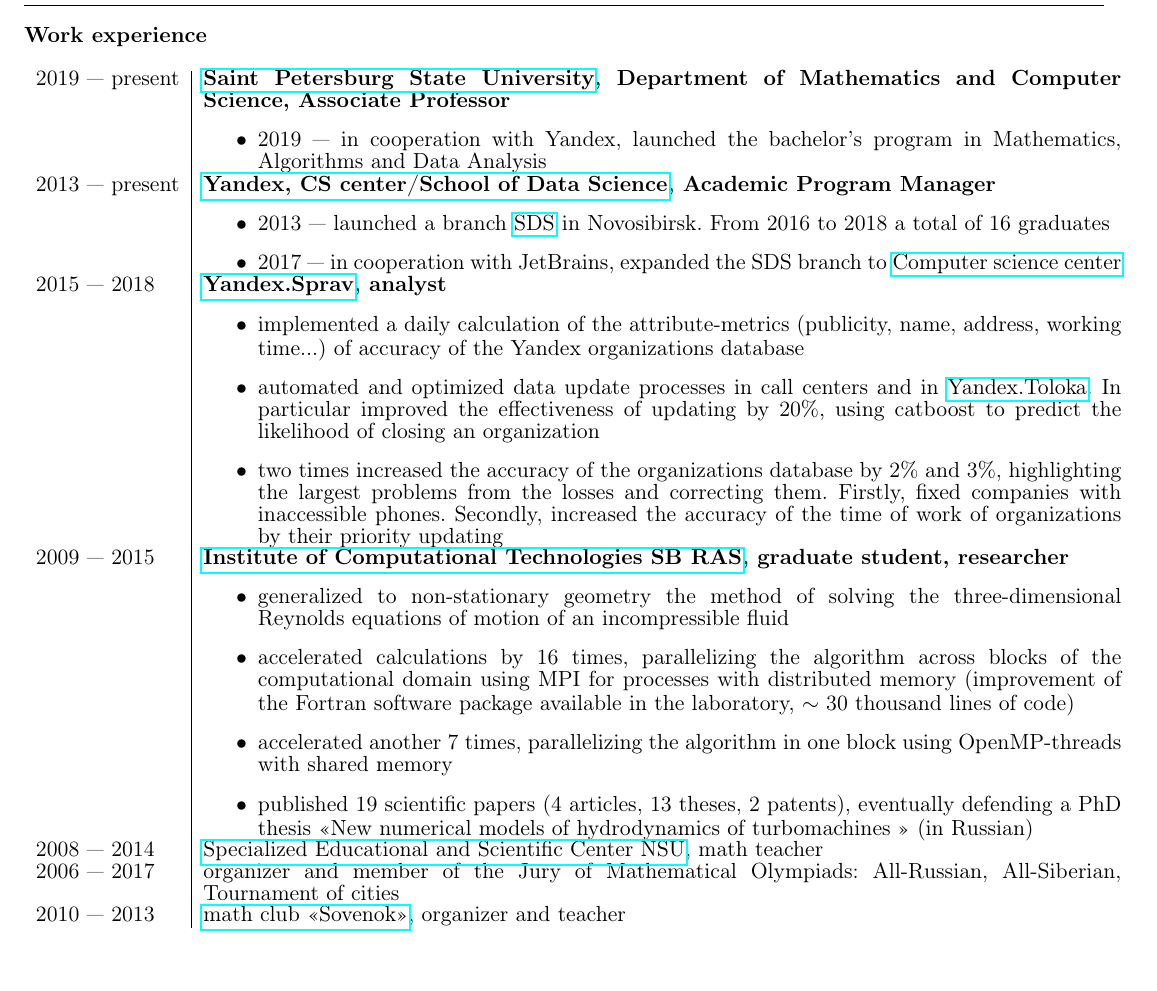
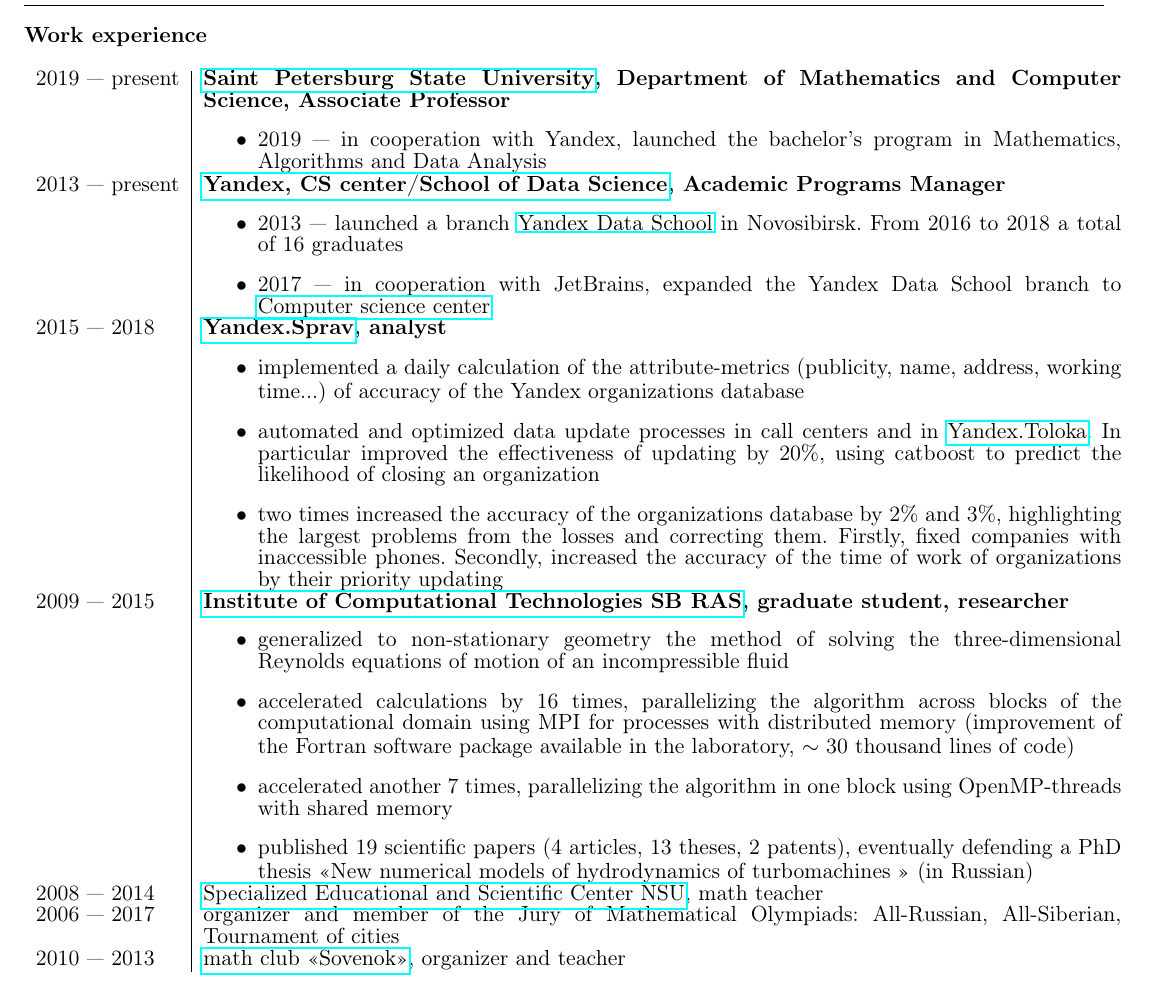
Before and after one commit to avalur/cv, a LaTeX CV (avalur_cv_en.tex): part of the page, cut so that both start at the same text. Compiled offline with pdfLaTeX.

Commit message:
Rename SDS to Yandex Data School, add pdfs to repo

```diff
--- a/avalur_cv_en.tex
+++ b/avalur_cv_en.tex
@@ -57,16 +57,16 @@
 \\
 \fi
 
-2013 — present & {\textbf{\href{https://compscicenter.ru}{Yandex, CS center/School of Data Science}, Academic Program Manager}} \\
+2013 — present & {\textbf{\href{https://compscicenter.ru}{Yandex, CS center/School of Data Science}, Academic Programs Manager}} \\
 \ifdetailed
 & \vspace{-1em}
 \begin{itemize}
-	\item 2013 — launched a branch \href{https://yandexdataschool.ru}{SDS} in Novosibirsk. From 2016 to 2018 a total of 16 graduates
-	\item 2017 — in cooperation with JetBrains, expanded the SDS branch to \href{https://compscicenter.ru}{Computer science center}
+	\item 2013 — launched a branch \href{https://yandexdataschool.ru}{Yandex Data School} in Novosibirsk. From 2016 to 2018 a total of 16 graduates
+	\item 2017 — in cooperation with JetBrains, expanded the Yandex Data School branch to \href{https://compscicenter.ru}{Computer science center}
 \end{itemize}
 \\
 \else
-& {In 2013 launched a branch \href{https://yandexdataschool.ru}{SDS} in Novosibirsk. From 2016 to 2018 a total of 16 graduates. In 2017 in cooperation with JetBrains, expanded the SDS branch to \href{https://compscicenter.ru}{Computer science center}.} \\
+& {In 2013 launched a branch \href{https://yandexdataschool.ru}{Yandex Data School} in Novosibirsk. From 2016 to 2018 a total of 16 graduates. In 2017 in cooperation with JetBrains, expanded the Yandex Data School branch to \href{https://compscicenter.ru}{Computer science center}.} \\
 \\
 \fi
 
```
Also changed, not shown: avalur_cv.pdf (added), avalur_cv_en.pdf (added).
